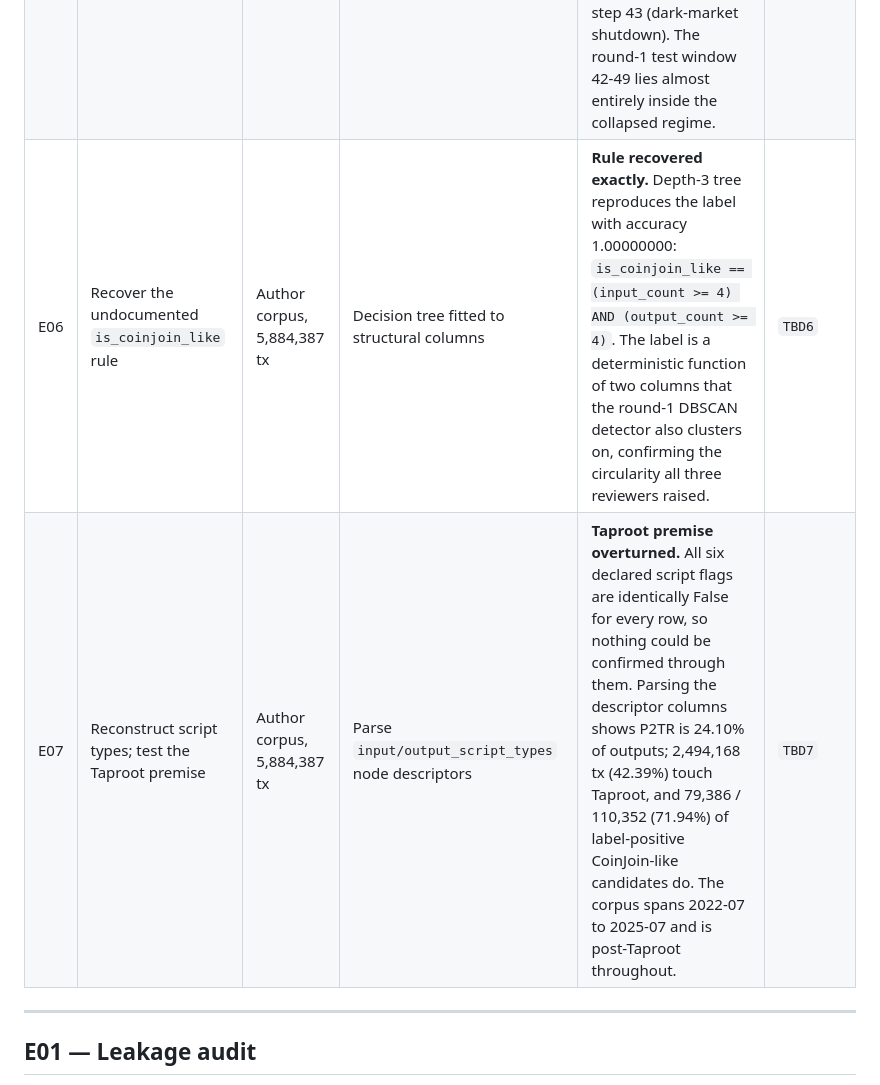
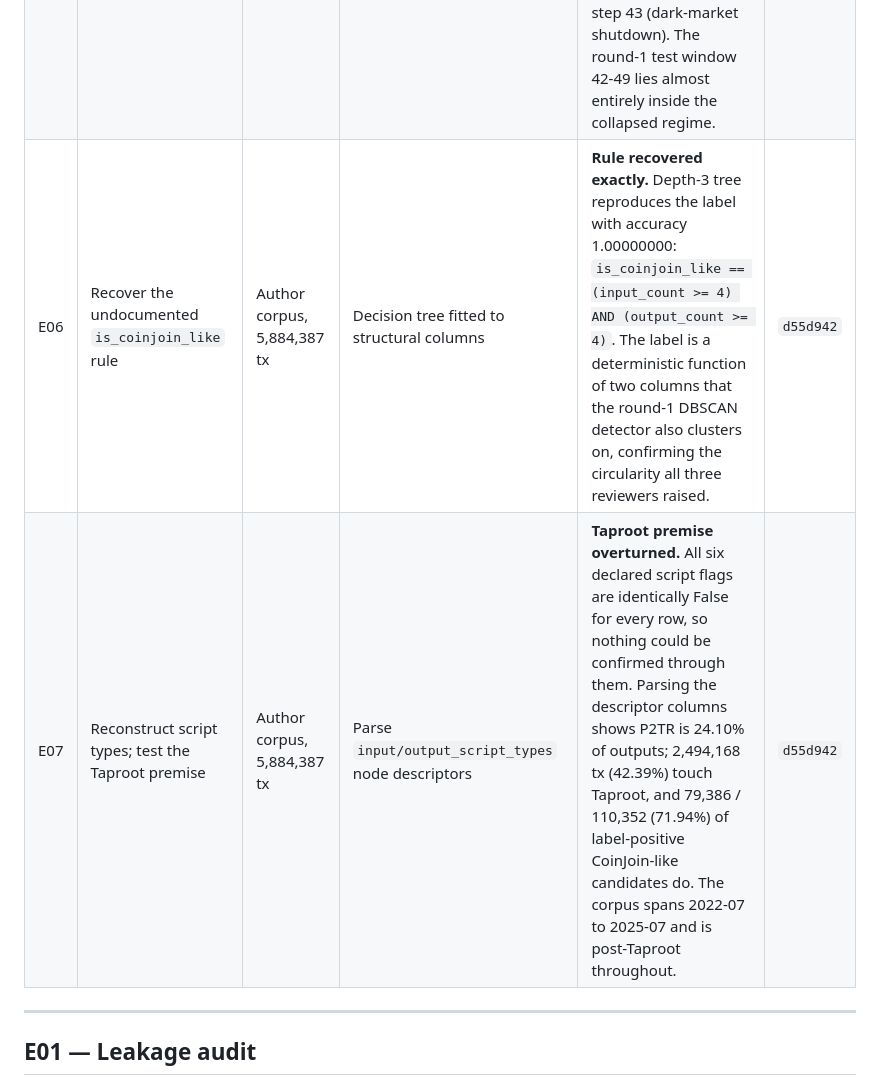
Before and after one commit to sagarkorde/CoinJoin, a Markdown page: research/EXPERIMENT_LOG.md, the part around the change. GitHub-like rendering.

Commit message:
Record E06/E07 commit hash
Co-Authored-By: Claude Opus 5 <noreply@anthropic.com>

```diff
--- a/research/EXPERIMENT_LOG.md
+++ b/research/EXPERIMENT_LOG.md
@@ -29,8 +29,8 @@ train = steps 1–34, validation = 35–41, test = 42–49.
 | E02 | Four-way feature ablation requested by Reviewer 1 | Elliptic raw CSVs | RandomForest + HistGradientBoosting, 5 seeds, val-selected frozen threshold | **Leak quantified.** Base 165 features: F1 0.621 (RF) / 0.613 (HGB). Adding SPTI drives F1, PR-AUC and MCC to **1.0000** under both model families. INR adds +0.012 (RF) / +0.069 (HGB). Leakage-free tabular ceiling is F1 ~ 0.62. | `60dca79` |
 | E03 | Label-free topological features as a replacement for the withdrawn ones | Elliptic raw CSVs | 15 descriptors computed inside each node's own time-step subgraph; permutation verification; 5 seeds x 2 models | **Clean but uninformative (negative result).** All 15 features bit-identical under full label permutation; max \|r\| with label 0.1223 (vs 0.9182 for SPTI). Adding them to the 165 base features changes F1 by -0.004 (RF) / +0.001 (HGB). Topology alone: F1 0.03, ROC-AUC 0.38 - *below chance*, indicating the topology-label relation inverts between train and test periods. | `65b137a` |
 | E04 | Per-time-step evaluation and protocol comparison | Elliptic raw CSVs | RandomForest, 165 base features, 5 seeds, frozen threshold | **Baseline validated; collapse localised.** Literature protocol (train 1-25, test 35-49) gives F1 0.7634, consistent with published Elliptic RF results, so the leakage-free baseline is sound. Per step: mean F1 0.8582 on steps 35-42 vs 0.0283 on steps 43-49; recall falls 0.789 to 0.000 at step 43 (dark-market shutdown). The round-1 test window 42-49 lies almost entirely inside the collapsed regime. | `88365ed` |
-| E06 | Recover the undocumented `is_coinjoin_like` rule | Author corpus, 5,884,387 tx | Decision tree fitted to structural columns | **Rule recovered exactly.** Depth-3 tree reproduces the label with accuracy 1.00000000: `is_coinjoin_like == (input_count >= 4) AND (output_count >= 4)`. The label is a deterministic function of two columns that the round-1 DBSCAN detector also clusters on, confirming the circularity all three reviewers raised. | `TBD6` |
-| E07 | Reconstruct script types; test the Taproot premise | Author corpus, 5,884,387 tx | Parse `input/output_script_types` node descriptors | **Taproot premise overturned.** All six declared script flags are identically False for every row, so nothing could be confirmed through them. Parsing the descriptor columns shows P2TR is 24.10% of outputs; 2,494,168 tx (42.39%) touch Taproot, and 79,386 / 110,352 (71.94%) of label-positive CoinJoin-like candidates do. The corpus spans 2022-07 to 2025-07 and is post-Taproot throughout. | `TBD7` |
+| E06 | Recover the undocumented `is_coinjoin_like` rule | Author corpus, 5,884,387 tx | Decision tree fitted to structural columns | **Rule recovered exactly.** Depth-3 tree reproduces the label with accuracy 1.00000000: `is_coinjoin_like == (input_count >= 4) AND (output_count >= 4)`. The label is a deterministic function of two columns that the round-1 DBSCAN detector also clusters on, confirming the circularity all three reviewers raised. | `d55d942` |
+| E07 | Reconstruct script types; test the Taproot premise | Author corpus, 5,884,387 tx | Parse `input/output_script_types` node descriptors | **Taproot premise overturned.** All six declared script flags are identically False for every row, so nothing could be confirmed through them. Parsing the descriptor columns shows P2TR is 24.10% of outputs; 2,494,168 tx (42.39%) touch Taproot, and 79,386 / 110,352 (71.94%) of label-positive CoinJoin-like candidates do. The corpus spans 2022-07 to 2025-07 and is post-Taproot throughout. | `d55d942` |
 
 ---
 
```
